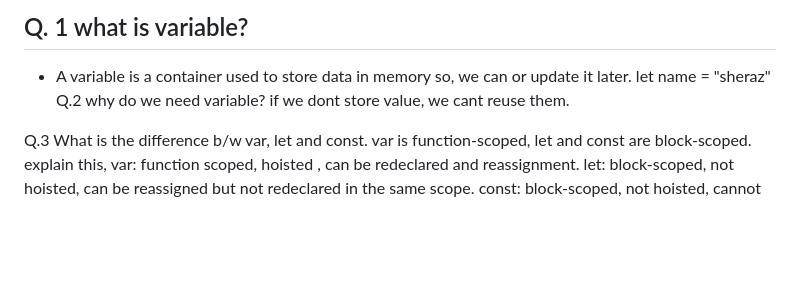
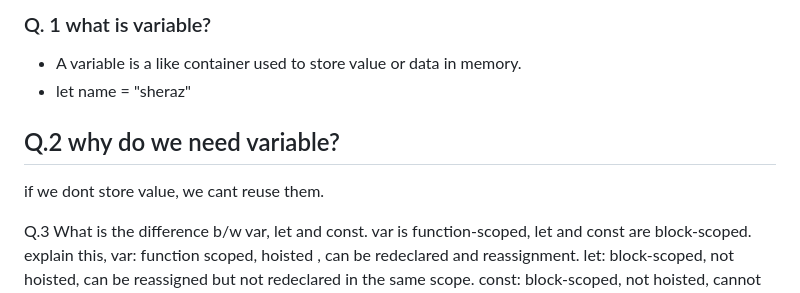
Before and after one commit to sherrymalik-200/JavaScript, a Markdown page: Readme.md, the part around the change. Rendered like a GitHub page; blank space fills up the shorter version.

```diff
--- a/Readme.md
+++ b/Readme.md
@@ -1,7 +1,7 @@
-## Q. 1 what is variable?
-- A variable is a container used to store data in memory so, we can or update it later.
-let name = "sheraz"
-Q.2 why do we need variable?
+### Q. 1 what is variable?
+- A variable is a like container used to store value or data in memory.
+- let name = "sheraz"
+## Q.2 why do we need variable?
 if we dont store value, we cant reuse them.
 
 Q.3 What is the difference b/w var, let and const.
```
